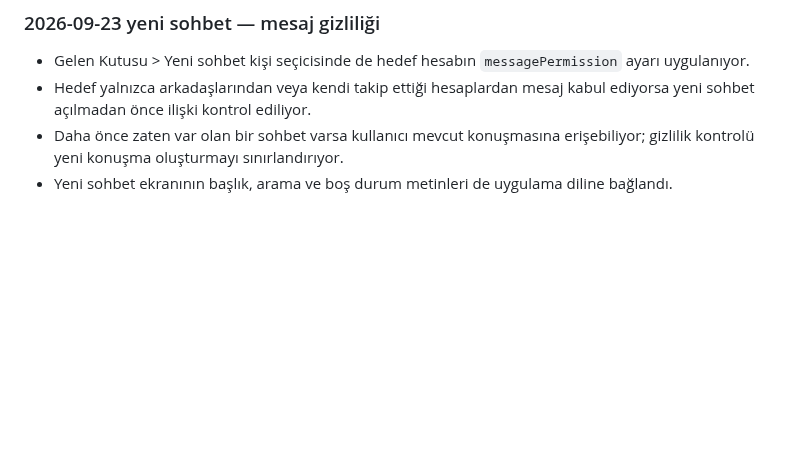
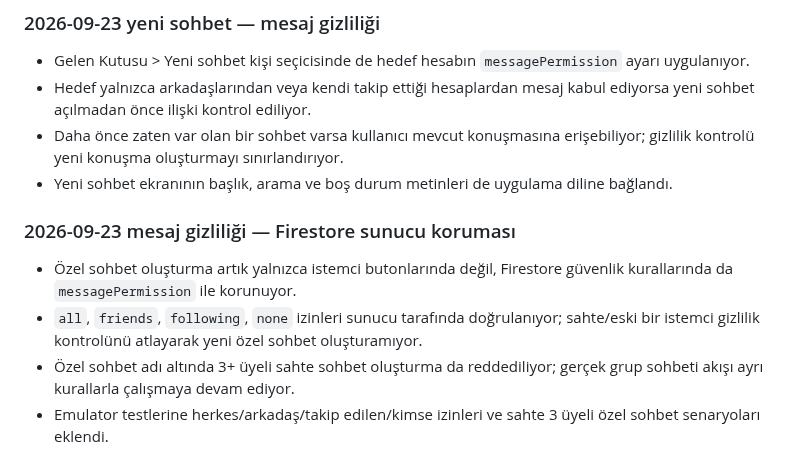
Before and after one commit to Nnentx/Ngelx, a Markdown page: WORK_PACKAGE_TEST_NOTES.md, the part around the change. GitHub-like rendering; blank space fills up the shorter version.

Commit message:
docs: record server-side message privacy

```diff
--- a/WORK_PACKAGE_TEST_NOTES.md
+++ b/WORK_PACKAGE_TEST_NOTES.md
@@ -241,3 +241,9 @@
 - Hedef yalnızca arkadaşlarından veya kendi takip ettiği hesaplardan mesaj kabul ediyorsa yeni sohbet açılmadan önce ilişki kontrol ediliyor.
 - Daha önce zaten var olan bir sohbet varsa kullanıcı mevcut konuşmasına erişebiliyor; gizlilik kontrolü yeni konuşma oluşturmayı sınırlandırıyor.
 - Yeni sohbet ekranının başlık, arama ve boş durum metinleri de uygulama diline bağlandı.
+
+### 2026-09-23 mesaj gizliliği — Firestore sunucu koruması
+- Özel sohbet oluşturma artık yalnızca istemci butonlarında değil, Firestore güvenlik kurallarında da `messagePermission` ile korunuyor.
+- `all`, `friends`, `following`, `none` izinleri sunucu tarafında doğrulanıyor; sahte/eski bir istemci gizlilik kontrolünü atlayarak yeni özel sohbet oluşturamıyor.
+- Özel sohbet adı altında 3+ üyeli sahte sohbet oluşturma da reddediliyor; gerçek grup sohbeti akışı ayrı kurallarla çalışmaya devam ediyor.
+- Emulator testlerine herkes/arkadaş/takip edilen/kimse izinleri ve sahte 3 üyeli özel sohbet senaryoları eklendi.
```
